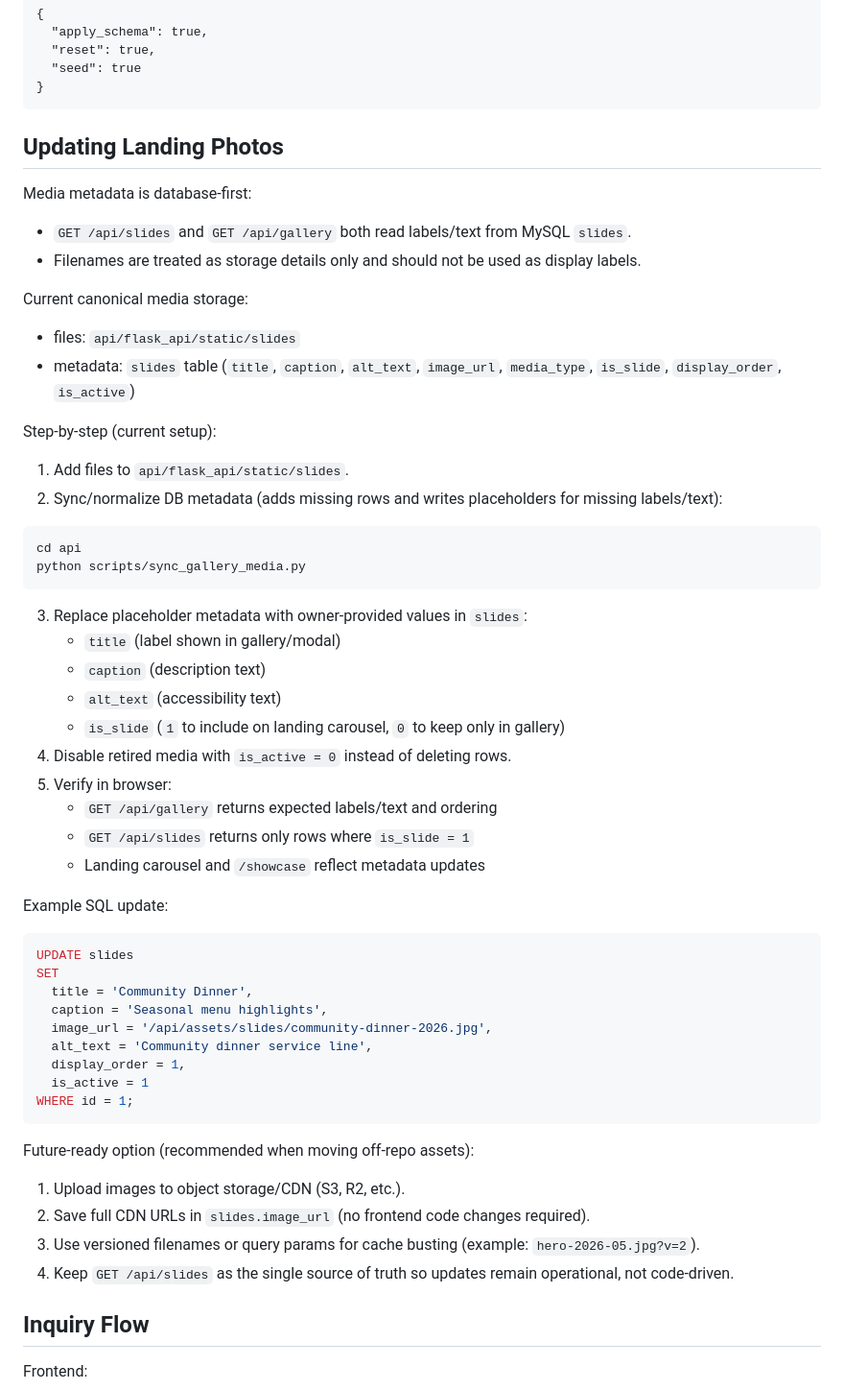
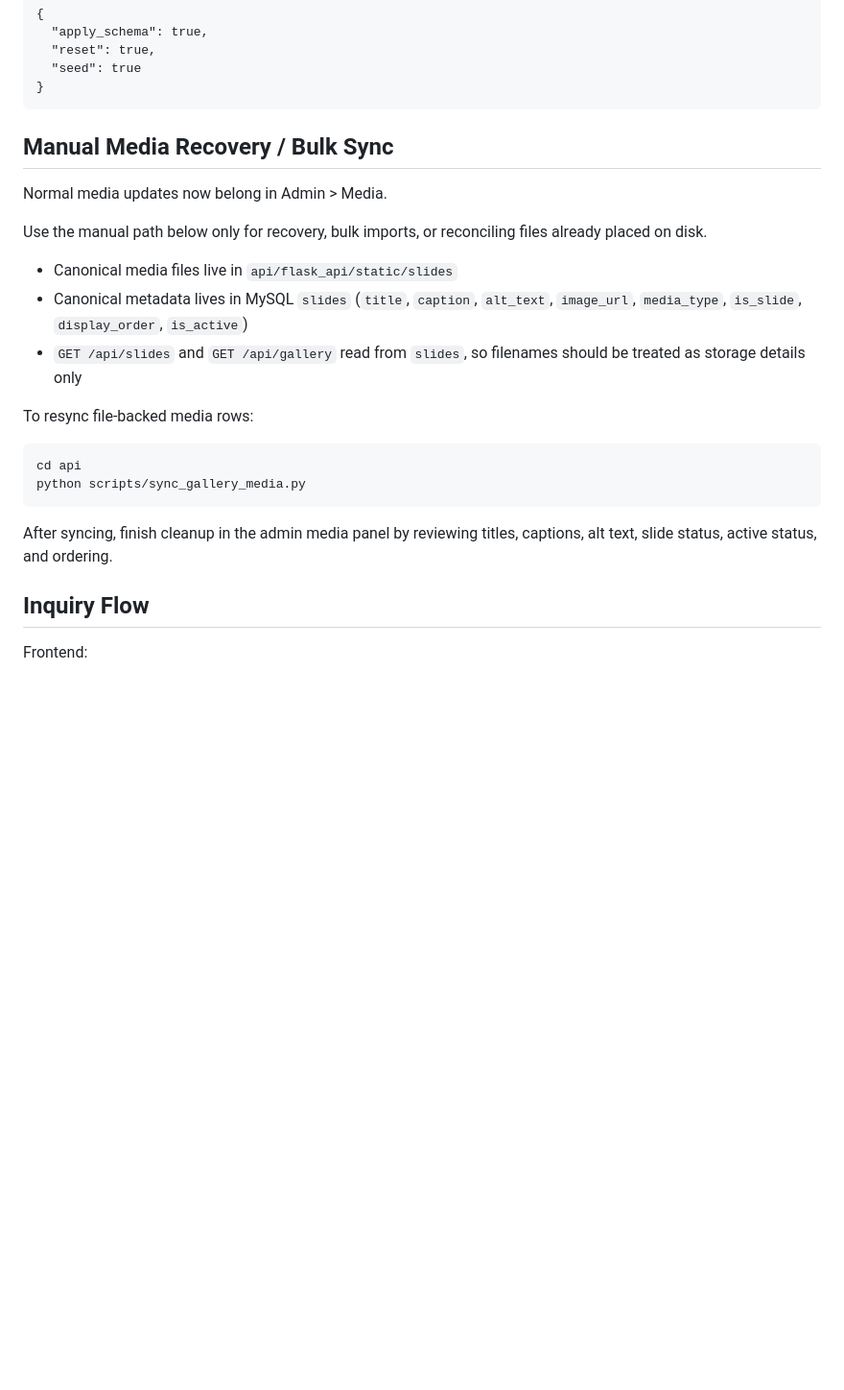
Before and after one commit to smith-cameron/PostCatering, a Markdown page: README.md, the part around the change. Shown at 96% size. GitHub-like rendering; blank space fills up the shorter version.

Commit message:
Clarify manual media recovery docs

````diff
--- a/README.md
+++ b/README.md
@@ -563,55 +563,24 @@ Content-Type: application/json
 }
 ```
 
-## Updating Landing Photos
+## Manual Media Recovery / Bulk Sync
 
-Media metadata is database-first:
-- `GET /api/slides` and `GET /api/gallery` both read labels/text from MySQL `slides`.
-- Filenames are treated as storage details only and should not be used as display labels.
+Normal media updates now belong in Admin > Media.
 
-Current canonical media storage:
-- files: `api/flask_api/static/slides`
-- metadata: `slides` table (`title`, `caption`, `alt_text`, `image_url`, `media_type`, `is_slide`, `display_order`, `is_active`)
+Use the manual path below only for recovery, bulk imports, or reconciling files already placed on disk.
 
-Step-by-step (current setup):
-1. Add files to `api/flask_api/static/slides`.
-2. Sync/normalize DB metadata (adds missing rows and writes placeholders for missing labels/text):
+- Canonical media files live in `api/flask_api/static/slides`
+- Canonical metadata lives in MySQL `slides` (`title`, `caption`, `alt_text`, `image_url`, `media_type`, `is_slide`, `display_order`, `is_active`)
+- `GET /api/slides` and `GET /api/gallery` read from `slides`, so filenames should be treated as storage details only
+
+To resync file-backed media rows:
 
 ```powershell
 cd api
 python scripts/sync_gallery_media.py
 ```
 
-3. Replace placeholder metadata with owner-provided values in `slides`:
-   - `title` (label shown in gallery/modal)
-   - `caption` (description text)
-   - `alt_text` (accessibility text)
-   - `is_slide` (`1` to include on landing carousel, `0` to keep only in gallery)
-4. Disable retired media with `is_active = 0` instead of deleting rows.
-5. Verify in browser:
-   - `GET /api/gallery` returns expected labels/text and ordering
-   - `GET /api/slides` returns only rows where `is_slide = 1`
-   - Landing carousel and `/showcase` reflect metadata updates
-
-Example SQL update:
-
-```sql
-UPDATE slides
-SET
-  title = 'Community Dinner',
-  caption = 'Seasonal menu highlights',
-  image_url = '/api/assets/slides/community-dinner-2026.jpg',
-  alt_text = 'Community dinner service line',
-  display_order = 1,
-  is_active = 1
-WHERE id = 1;
-```
-
-Future-ready option (recommended when moving off-repo assets):
-1. Upload images to object storage/CDN (S3, R2, etc.).
-2. Save full CDN URLs in `slides.image_url` (no frontend code changes required).
-3. Use versioned filenames or query params for cache busting (example: `hero-2026-05.jpg?v=2`).
-4. Keep `GET /api/slides` as the single source of truth so updates remain operational, not code-driven.
+After syncing, finish cleanup in the admin media panel by reviewing titles, captions, alt text, slide status, active status, and ordering.
 
 ## Inquiry Flow
 
````
